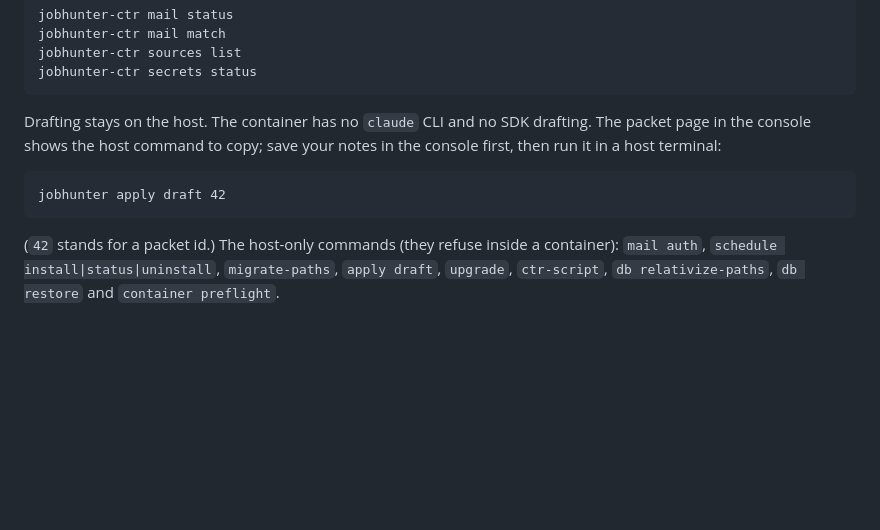
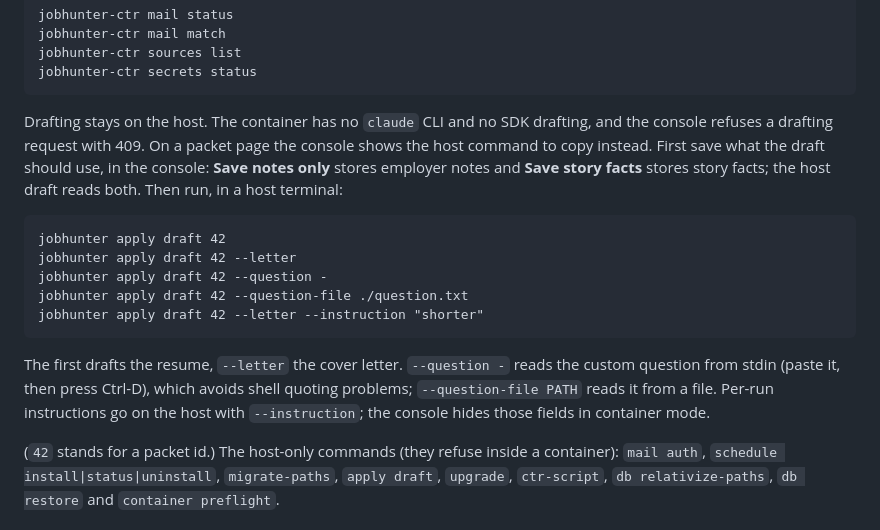
Before and after one commit to DanielJoyce/jobber, a Markdown page: docs/containers.md, the part around the change. GitHub-like rendering; blank space fills up the shorter version.

Commit message:
docs: drafting section matches the merged C9 behaviour (C11, 166a4c1)
Co-Authored-By: Claude Sonnet 5.5 <noreply@anthropic.com>
Claude-Session: https://claude.ai/code/session_012CnWMgu5FNSy4pAukVEdtr

````diff
--- a/docs/containers.md
+++ b/docs/containers.md
@@ -306,13 +306,24 @@ jobhunter-ctr sources list
 jobhunter-ctr secrets status
 ```
 
-Drafting stays on the host. The container has no `claude` CLI and no SDK drafting. The packet
-page in the console shows the host command to copy; save your notes in the console first, then
-run it in a host terminal:
+Drafting stays on the host. The container has no `claude` CLI and no SDK drafting, and the
+console refuses a drafting request with 409. On a packet page the console shows the host
+command to copy instead. First save what the draft should use, in the console: **Save notes
+only** stores employer notes and **Save story facts** stores story facts; the host draft reads
+both. Then run, in a host terminal:
 
 ```
 jobhunter apply draft 42
+jobhunter apply draft 42 --letter
+jobhunter apply draft 42 --question -
+jobhunter apply draft 42 --question-file ./question.txt
+jobhunter apply draft 42 --letter --instruction "shorter"
 ```
+
+The first drafts the resume, `--letter` the cover letter. `--question -` reads the custom
+question from stdin (paste it, then press Ctrl-D), which avoids shell quoting problems;
+`--question-file PATH` reads it from a file. Per-run instructions go on the host with
+`--instruction`; the console hides those fields in container mode.
 
 (`42` stands for a packet id.) The host-only commands (they refuse inside a container): `mail auth`, `schedule install|status|uninstall`,
 `migrate-paths`, `apply draft`, `upgrade`, `ctr-script`, `db relativize-paths`, `db restore` and
````
